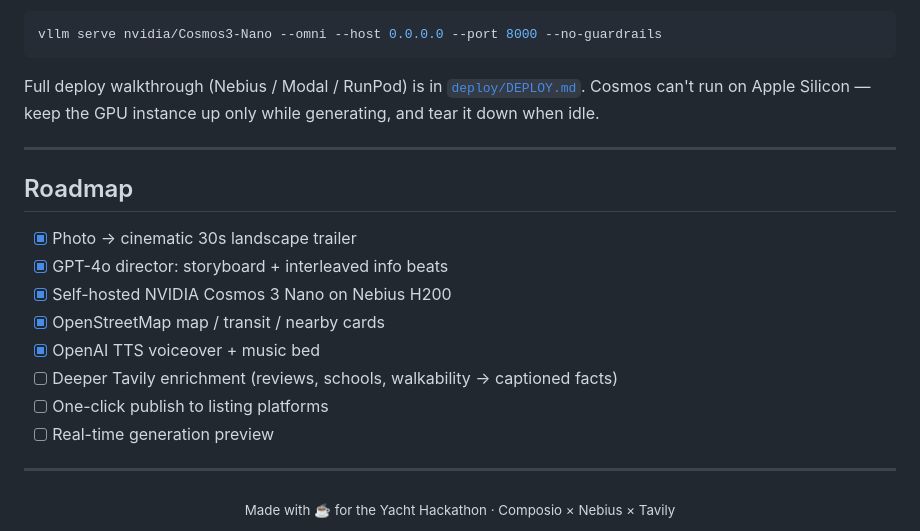
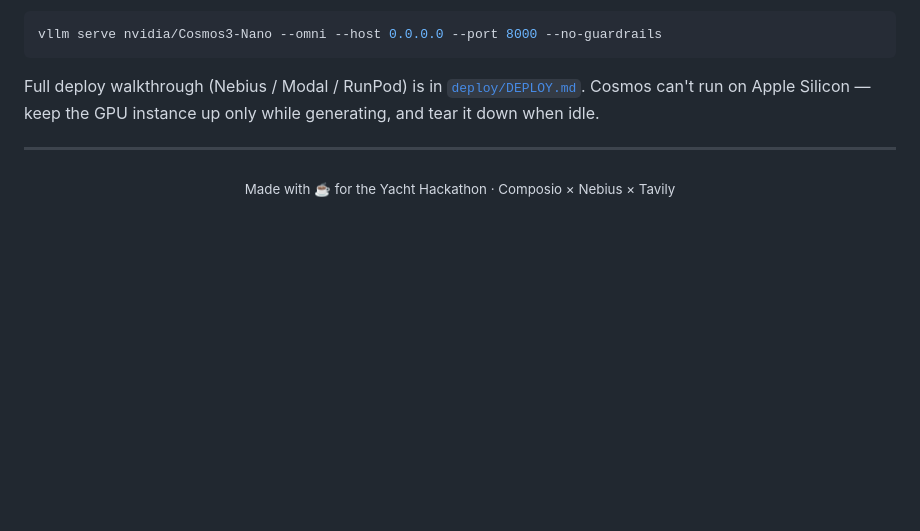
Before and after one commit to manas15/cosmos-claw, a Markdown page: README.md, the part around the change. Rendered like a GitHub page; blank space fills up the shorter version.

Commit message:
Remove roadmap section from README

```diff
--- a/README.md
+++ b/README.md
@@ -136,19 +136,6 @@ the GPU instance up only while generating, and tear it down when idle.
 
 ---
 
-## Roadmap
-
-- [x] Photo → cinematic 30s landscape trailer
-- [x] GPT-4o director: storyboard + interleaved info beats
-- [x] Self-hosted NVIDIA Cosmos 3 Nano on Nebius H200
-- [x] OpenStreetMap map / transit / nearby cards
-- [x] OpenAI TTS voiceover + music bed
-- [ ] Deeper Tavily enrichment (reviews, schools, walkability → captioned facts)
-- [ ] One-click publish to listing platforms
-- [ ] Real-time generation preview
-
----
-
 <div align="center">
 <sub>Made with ☕ for the Yacht Hackathon · Composio × Nebius × Tavily</sub>
 </div>
```
